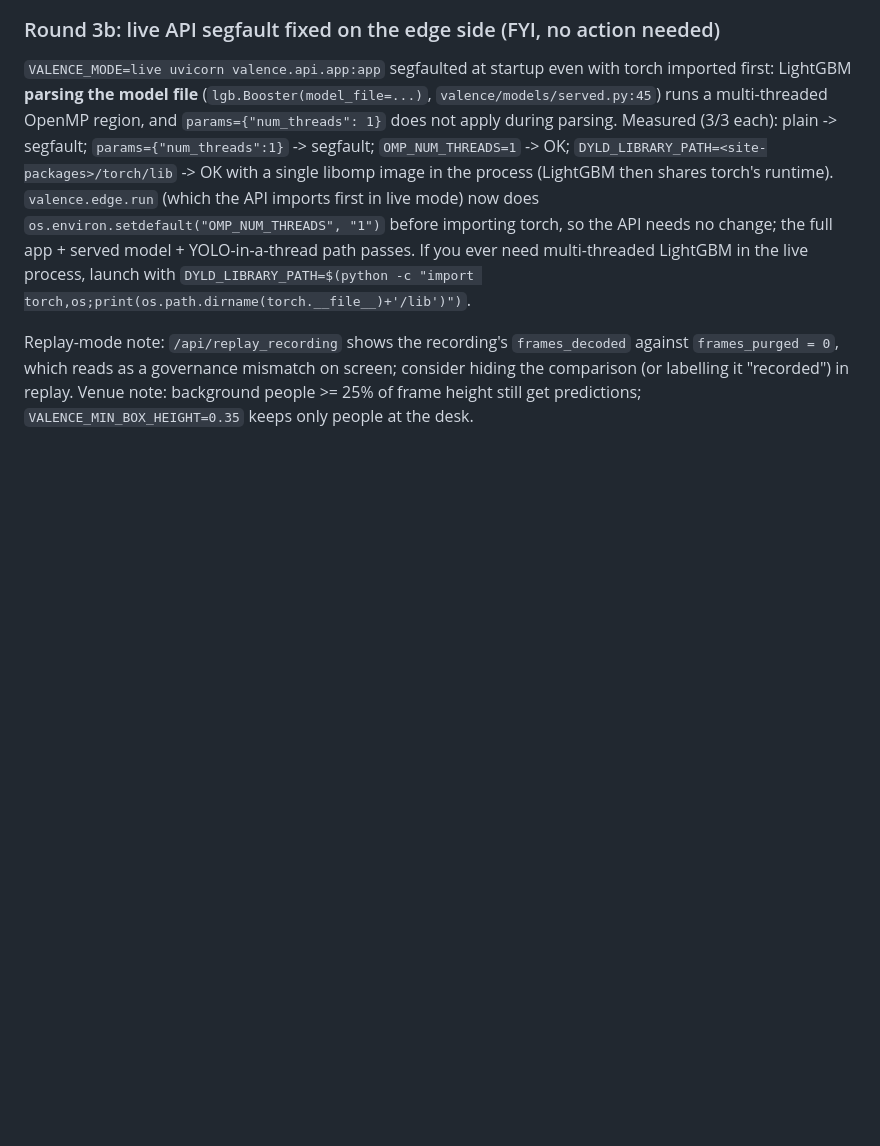
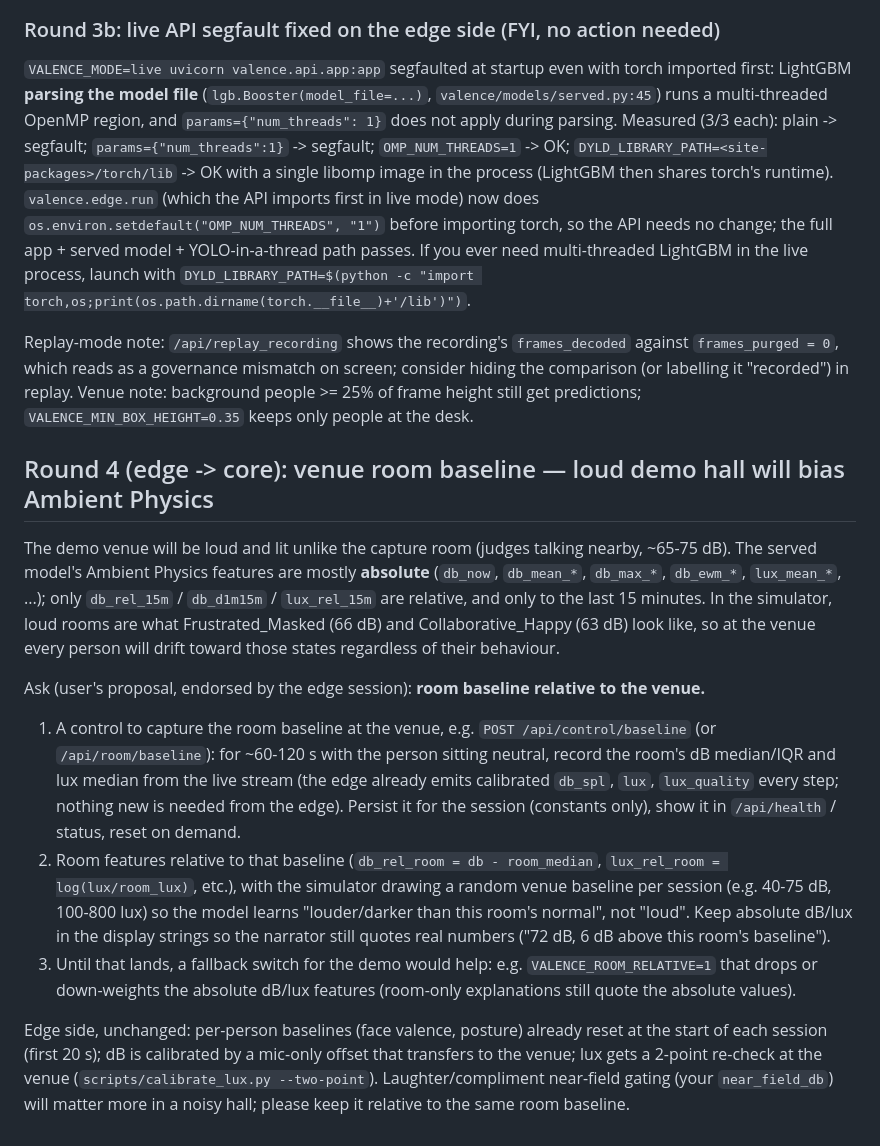
Before and after one commit to jacob-melendez/Valence, a Markdown page: docs/CONTRACT_REQUESTS.md, the part around the change. Rendered like a GitHub page; blank space fills up the shorter version.

Commit message:
CONTRACT_REQUESTS round 4: venue room baseline (loud demo hall vs absolute dB/lux features)
Co-Authored-By: Claude Opus 5.5 <noreply@anthropic.com>

```diff
--- a/docs/CONTRACT_REQUESTS.md
+++ b/docs/CONTRACT_REQUESTS.md
@@ -136,3 +136,28 @@ Replay-mode note: `/api/replay_recording` shows the recording's `frames_decoded`
 reads as a governance mismatch on screen; consider hiding the comparison (or labelling it "recorded") in replay.
 Venue note: background people >= 25% of frame height still get predictions; `VALENCE_MIN_BOX_HEIGHT=0.35` keeps only
 people at the desk.
+
+## Round 4 (edge -> core): venue room baseline — loud demo hall will bias Ambient Physics
+
+The demo venue will be loud and lit unlike the capture room (judges talking nearby, ~65-75 dB). The served model's
+Ambient Physics features are mostly **absolute** (`db_now`, `db_mean_*`, `db_max_*`, `db_ewm_*`, `lux_mean_*`, ...);
+only `db_rel_15m` / `db_d1m15m` / `lux_rel_15m` are relative, and only to the last 15 minutes. In the simulator, loud
+rooms are what Frustrated_Masked (66 dB) and Collaborative_Happy (63 dB) look like, so at the venue every person
+will drift toward those states regardless of their behaviour.
+
+Ask (user's proposal, endorsed by the edge session): **room baseline relative to the venue.**
+1. A control to capture the room baseline at the venue, e.g. `POST /api/control/baseline` (or `/api/room/baseline`):
+   for ~60-120 s with the person sitting neutral, record the room's dB median/IQR and lux median from the live
+   stream (the edge already emits calibrated `db_spl`, `lux`, `lux_quality` every step; nothing new is needed from
+   the edge). Persist it for the session (constants only), show it in `/api/health` / status, reset on demand.
+2. Room features relative to that baseline (`db_rel_room = db - room_median`, `lux_rel_room = log(lux/room_lux)`,
+   etc.), with the simulator drawing a random venue baseline per session (e.g. 40-75 dB, 100-800 lux) so the model
+   learns "louder/darker than this room's normal", not "loud". Keep absolute dB/lux in the display strings so the
+   narrator still quotes real numbers ("72 dB, 6 dB above this room's baseline").
+3. Until that lands, a fallback switch for the demo would help: e.g. `VALENCE_ROOM_RELATIVE=1` that drops or
+   down-weights the absolute dB/lux features (room-only explanations still quote the absolute values).
+
+Edge side, unchanged: per-person baselines (face valence, posture) already reset at the start of each session
+(first 20 s); dB is calibrated by a mic-only offset that transfers to the venue; lux gets a 2-point re-check at the
+venue (`scripts/calibrate_lux.py --two-point`). Laughter/compliment near-field gating (your `near_field_db`) will
+matter more in a noisy hall; please keep it relative to the same room baseline.
```
